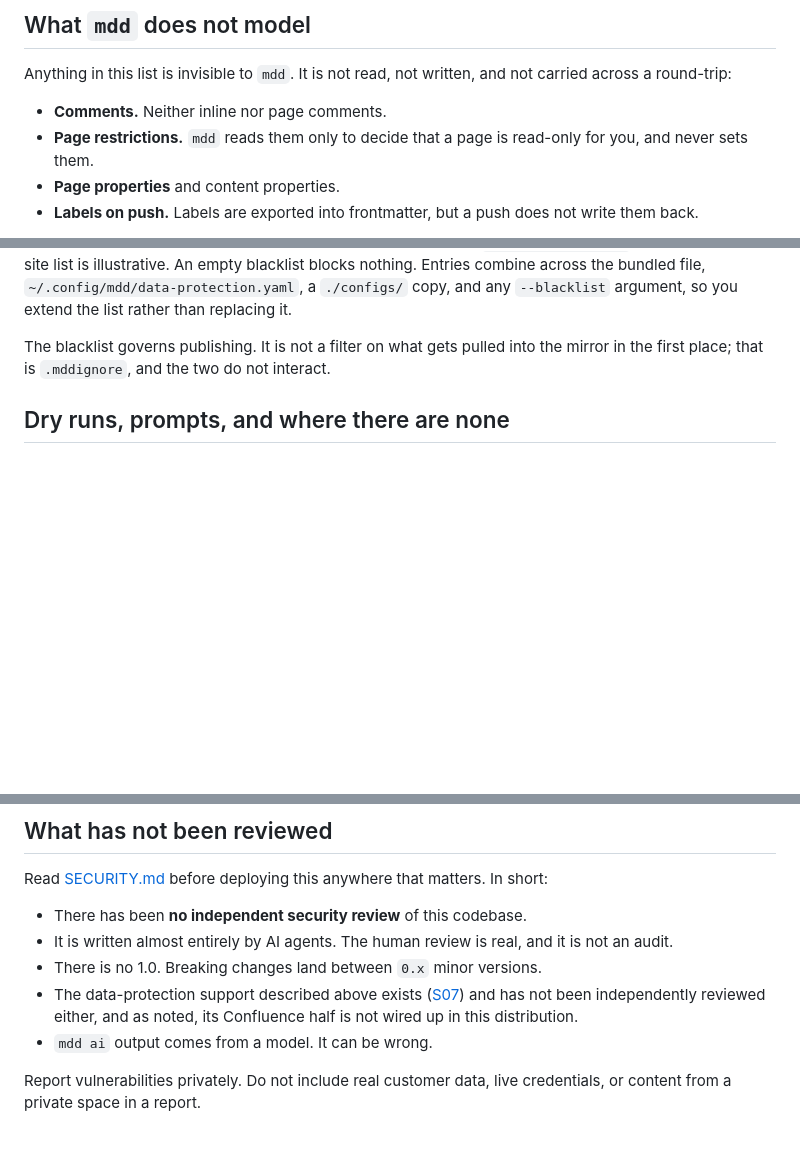
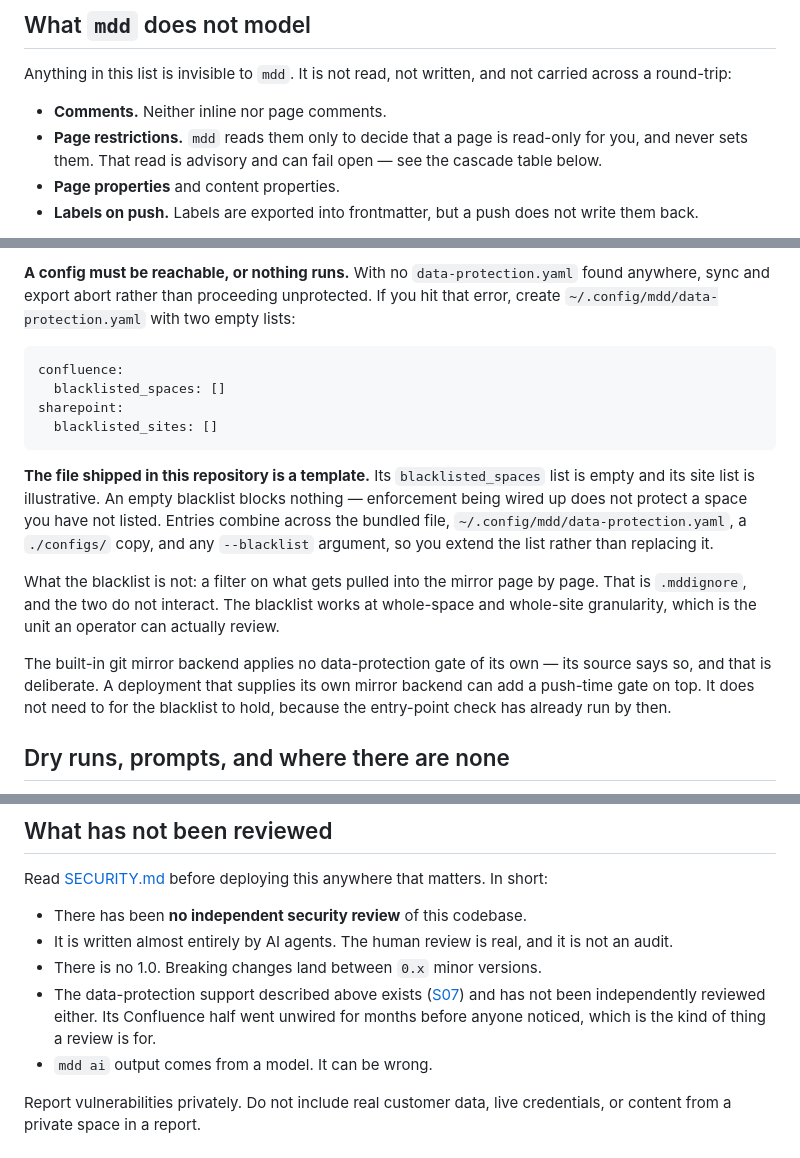
Before and after one commit to schubergphilis/mdd, a Markdown page: docs/guide/04-safety.md, 3 parts joined by grey strips. Rendered like a GitHub page; blank space fills up the shorter version.

````diff
--- a/docs/guide/04-safety.md
+++ b/docs/guide/04-safety.md
@@ -96,7 +96,8 @@ and not carried across a round-trip:
 
 - **Comments.** Neither inline nor page comments.
 - **Page restrictions.** `mdd` reads them only to decide that a page is
-  read-only for you, and never sets them.
+  read-only for you, and never sets them. That read is advisory and can
+  fail open — see the cascade table below.
 - **Page properties** and content properties.
 - **Labels on push.** Labels are exported into frontmatter, but a push does
   not write them back.
@@ -157,11 +217,32 @@ Also note that the file shipped in this repository is a template. Its
+**A config must be reachable, or nothing runs.** With no
+`data-protection.yaml` found anywhere, sync and export abort rather than
+proceeding unprotected. If you hit that error, create
+`~/.config/mdd/data-protection.yaml` with two empty lists:
+
+```yaml
+confluence:
+  blacklisted_spaces: []
+sharepoint:
+  blacklisted_sites: []
+```
+
+**The file shipped in this repository is a template.** Its
 `blacklisted_spaces` list is empty and its site list is illustrative. An
-empty blacklist blocks nothing. Entries combine across the bundled file,
-`~/.config/mdd/data-protection.yaml`, a `./configs/` copy, and any
+empty blacklist blocks nothing — enforcement being wired up does not
+protect a space you have not listed. Entries combine across the bundled
+file, `~/.config/mdd/data-protection.yaml`, a `./configs/` copy, and any
 `--blacklist` argument, so you extend the list rather than replacing it.
 
-The blacklist governs publishing. It is not a filter on what gets pulled
-into the mirror in the first place; that is `.mddignore`, and the two do
-not interact.
+What the blacklist is not: a filter on what gets pulled into the mirror
+page by page. That is `.mddignore`, and the two do not interact. The
+blacklist works at whole-space and whole-site granularity, which is the
+unit an operator can actually review.
+
+The built-in git mirror backend applies no data-protection gate of its own
+— its source says so, and that is deliberate. A deployment that supplies
+its own mirror backend can add a push-time gate on top. It does not need
+to for the blacklist to hold, because the entry-point check has already
+run by then.
 
 ## Dry runs, prompts, and where there are none
 
@@ -235,8 +316,8 @@ matters. In short:
 - There is no 1.0. Breaking changes land between `0.x` minor versions.
 - The data-protection support described above exists
   ([S07](../spec/S07-data-protection.md)) and has not been independently
-  reviewed either, and as noted, its Confluence half is not wired up in
-  this distribution.
+  reviewed either. Its Confluence half went unwired for months before
+  anyone noticed, which is the kind of thing a review is for.
 - `mdd ai` output comes from a model. It can be wrong.
 
 Report vulnerabilities privately. Do not include real customer data, live
````
Also changed, not shown: other parts of docs/guide/04-safety.md (+83 -24 lines).
